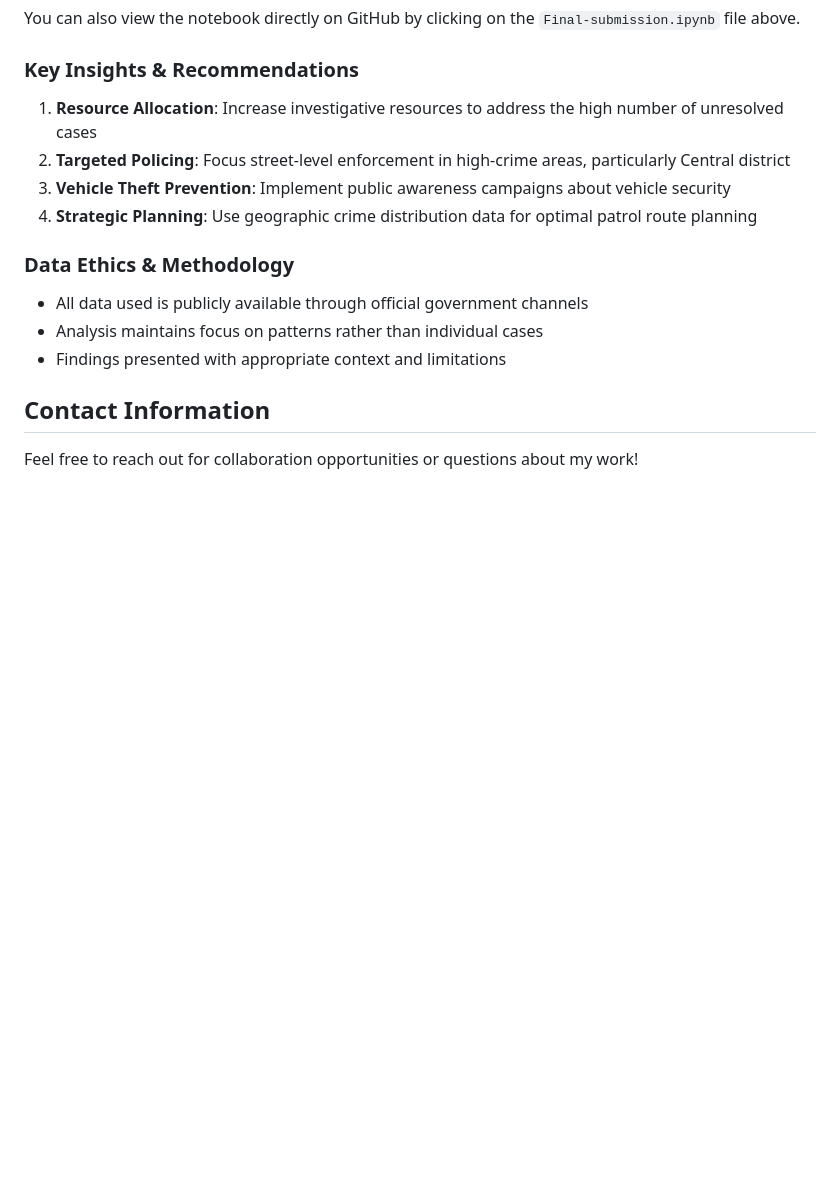
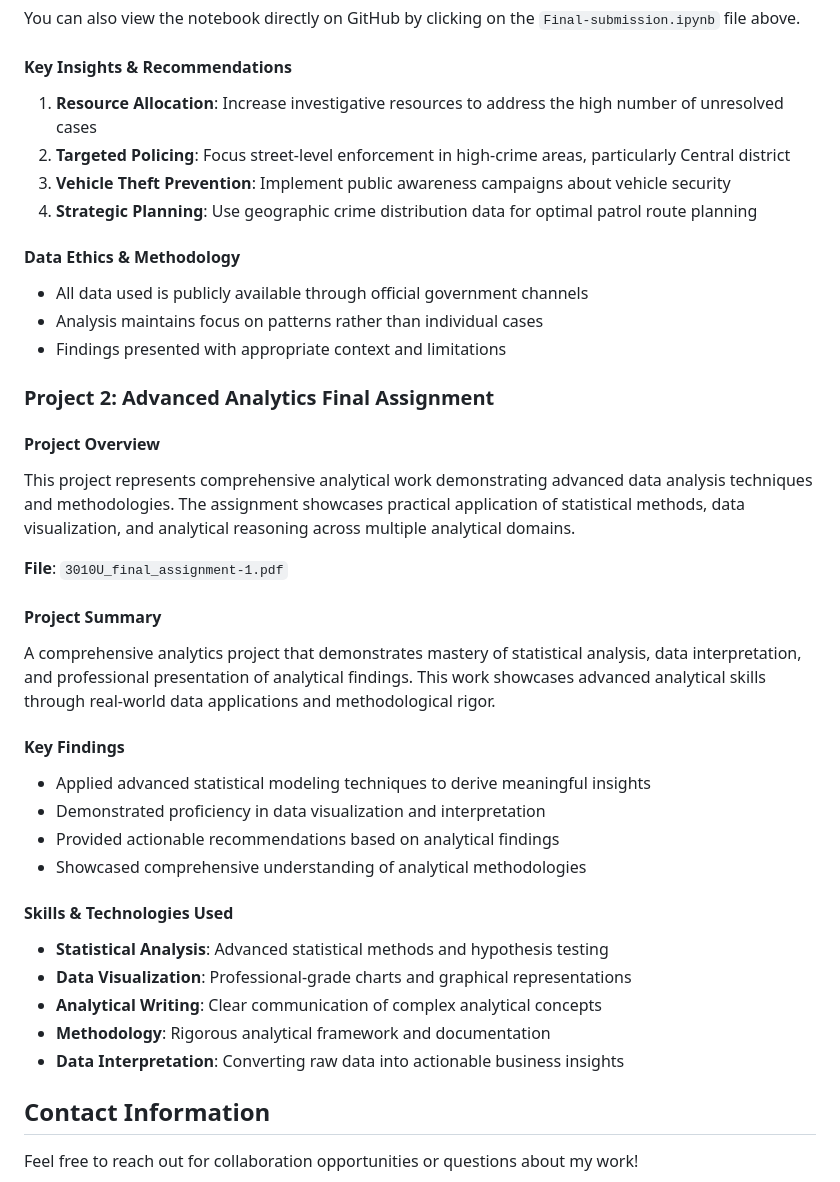
Before and after one commit to zarrafafnan/analytics-portfolio, a Markdown page: README.md, the part around one of its changes. Rendered like a GitHub page; blank space fills up the shorter version.

```diff
--- a/README.md
+++ b/README.md
@@ -73,15 +48,38 @@ pip install pandas numpy matplotlib seaborn jupyter
 You can also view the notebook directly on GitHub by clicking on the `Final-submission.ipynb` file above.
 
-### Key Insights & Recommendations
+#### Key Insights & Recommendations
 1. **Resource Allocation**: Increase investigative resources to address the high number of unresolved cases
 2. **Targeted Policing**: Focus street-level enforcement in high-crime areas, particularly Central district
 3. **Vehicle Theft Prevention**: Implement public awareness campaigns about vehicle security
 4. **Strategic Planning**: Use geographic crime distribution data for optimal patrol route planning
 
-### Data Ethics & Methodology
+#### Data Ethics & Methodology
 - All data used is publicly available through official government channels
 - Analysis maintains focus on patterns rather than individual cases
 - Findings presented with appropriate context and limitations
+
+### Project 2: Advanced Analytics Final Assignment
+
+#### Project Overview
+This project represents comprehensive analytical work demonstrating advanced data analysis techniques and methodologies. The assignment showcases practical application of statistical methods, data visualization, and analytical reasoning across multiple analytical domains.
+
+**File**: `3010U_final_assignment-1.pdf`
+
+#### Project Summary
+A comprehensive analytics project that demonstrates mastery of statistical analysis, data interpretation, and professional presentation of analytical findings. This work showcases advanced analytical skills through real-world data applications and methodological rigor.
+
+#### Key Findings
+- Applied advanced statistical modeling techniques to derive meaningful insights
+- Demonstrated proficiency in data visualization and interpretation
+- Provided actionable recommendations based on analytical findings
+- Showcased comprehensive understanding of analytical methodologies
+
+#### Skills & Technologies Used
+- **Statistical Analysis**: Advanced statistical methods and hypothesis testing
+- **Data Visualization**: Professional-grade charts and graphical representations
+- **Analytical Writing**: Clear communication of complex analytical concepts
+- **Methodology**: Rigorous analytical framework and documentation
+- **Data Interpretation**: Converting raw data into actionable business insights
 
 ## Contact Information
 Feel free to reach out for collaboration opportunities or questions about my work!
```
Also changed, not shown: other parts of README.md (+5 -30 lines).
